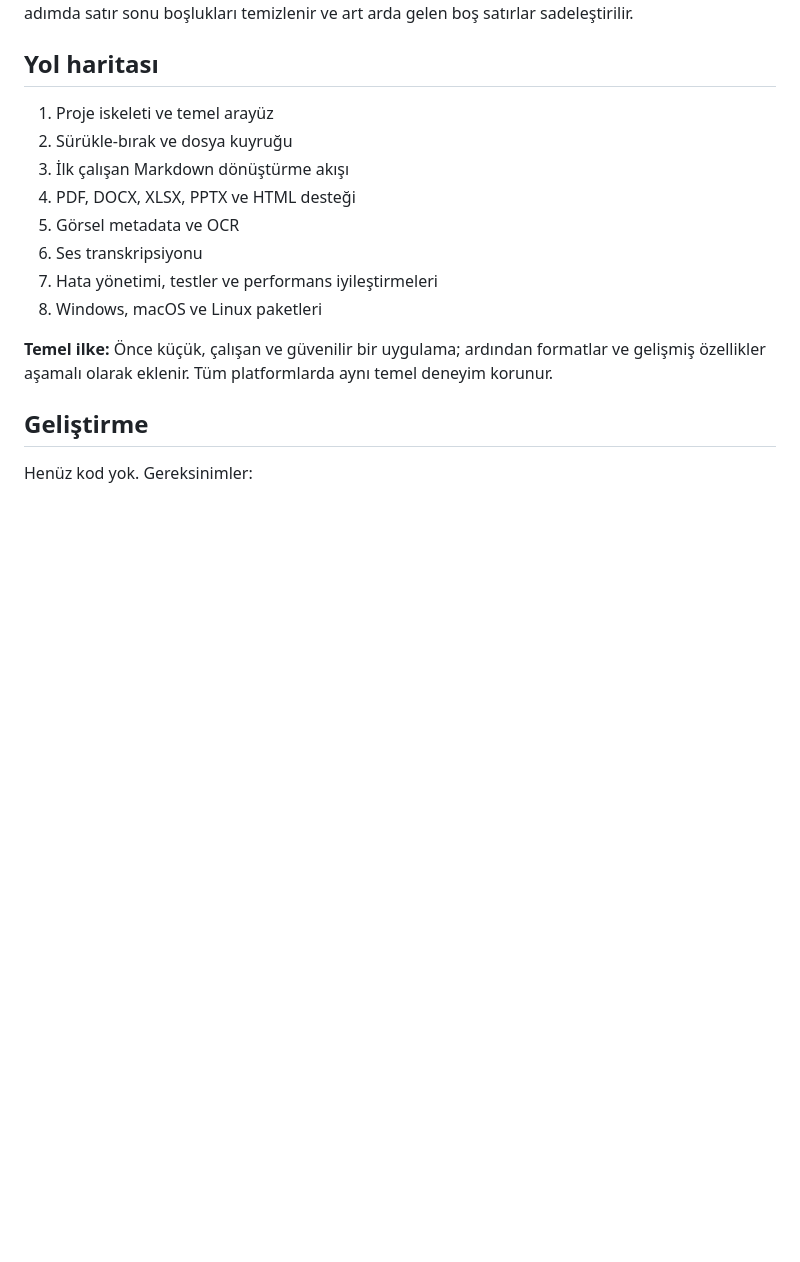
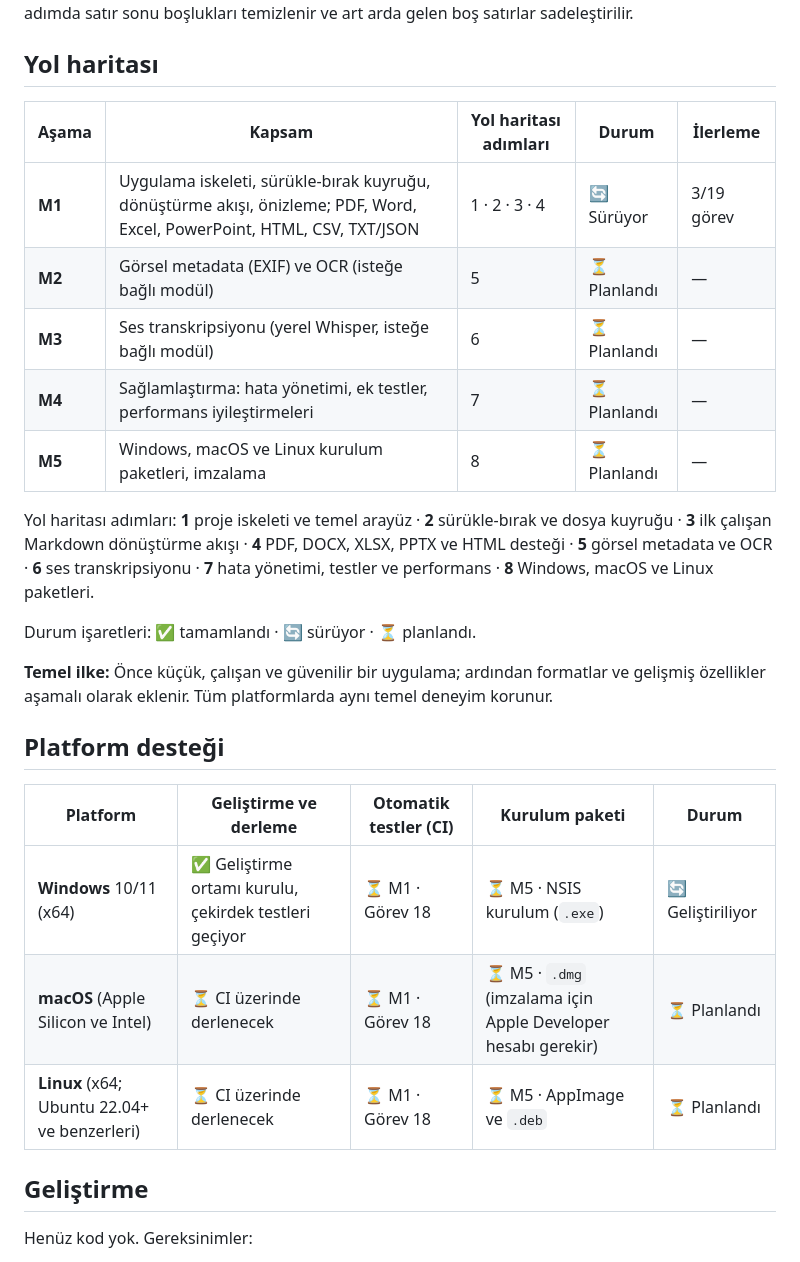
Before and after one commit to KeremV1/OmniMark, a Markdown page: README.md, the part around the change. GitHub-like rendering; blank space fills up the shorter version.

Commit message:
docs: add milestone roadmap and platform support tables

```diff
--- a/README.md
+++ b/README.md
@@ -58,16 +58,27 @@ Dönüştürme akışı MarkItDown'daki modelden uyarlanıyor: her dönüştür
 
 ## Yol haritası
 
-1. Proje iskeleti ve temel arayüz
-2. Sürükle-bırak ve dosya kuyruğu
-3. İlk çalışan Markdown dönüştürme akışı
-4. PDF, DOCX, XLSX, PPTX ve HTML desteği
-5. Görsel metadata ve OCR
-6. Ses transkripsiyonu
-7. Hata yönetimi, testler ve performans iyileştirmeleri
-8. Windows, macOS ve Linux paketleri
+| Aşama | Kapsam | Yol haritası adımları | Durum | İlerleme |
+| --- | --- | --- | --- | --- |
+| **M1** | Uygulama iskeleti, sürükle-bırak kuyruğu, dönüştürme akışı, önizleme; PDF, Word, Excel, PowerPoint, HTML, CSV, TXT/JSON | 1 · 2 · 3 · 4 | 🔄 Sürüyor | 3/19 görev |
+| **M2** | Görsel metadata (EXIF) ve OCR (isteğe bağlı modül) | 5 | ⏳ Planlandı | — |
+| **M3** | Ses transkripsiyonu (yerel Whisper, isteğe bağlı modül) | 6 | ⏳ Planlandı | — |
+| **M4** | Sağlamlaştırma: hata yönetimi, ek testler, performans iyileştirmeleri | 7 | ⏳ Planlandı | — |
+| **M5** | Windows, macOS ve Linux kurulum paketleri, imzalama | 8 | ⏳ Planlandı | — |
+
+Yol haritası adımları: **1** proje iskeleti ve temel arayüz · **2** sürükle-bırak ve dosya kuyruğu · **3** ilk çalışan Markdown dönüştürme akışı · **4** PDF, DOCX, XLSX, PPTX ve HTML desteği · **5** görsel metadata ve OCR · **6** ses transkripsiyonu · **7** hata yönetimi, testler ve performans · **8** Windows, macOS ve Linux paketleri.
+
+Durum işaretleri: ✅ tamamlandı · 🔄 sürüyor · ⏳ planlandı.
 
 **Temel ilke:** Önce küçük, çalışan ve güvenilir bir uygulama; ardından formatlar ve gelişmiş özellikler aşamalı olarak eklenir. Tüm platformlarda aynı temel deneyim korunur.
+
+## Platform desteği
+
+| Platform | Geliştirme ve derleme | Otomatik testler (CI) | Kurulum paketi | Durum |
+| --- | --- | --- | --- | --- |
+| **Windows** 10/11 (x64) | ✅ Geliştirme ortamı kurulu, çekirdek testleri geçiyor | ⏳ M1 · Görev 18 | ⏳ M5 · NSIS kurulum (`.exe`) | 🔄 Geliştiriliyor |
+| **macOS** (Apple Silicon ve Intel) | ⏳ CI üzerinde derlenecek | ⏳ M1 · Görev 18 | ⏳ M5 · `.dmg` (imzalama için Apple Developer hesabı gerekir) | ⏳ Planlandı |
+| **Linux** (x64; Ubuntu 22.04+ ve benzerleri) | ⏳ CI üzerinde derlenecek | ⏳ M1 · Görev 18 | ⏳ M5 · AppImage ve `.deb` | ⏳ Planlandı |
 
 ## Geliştirme
 
```
